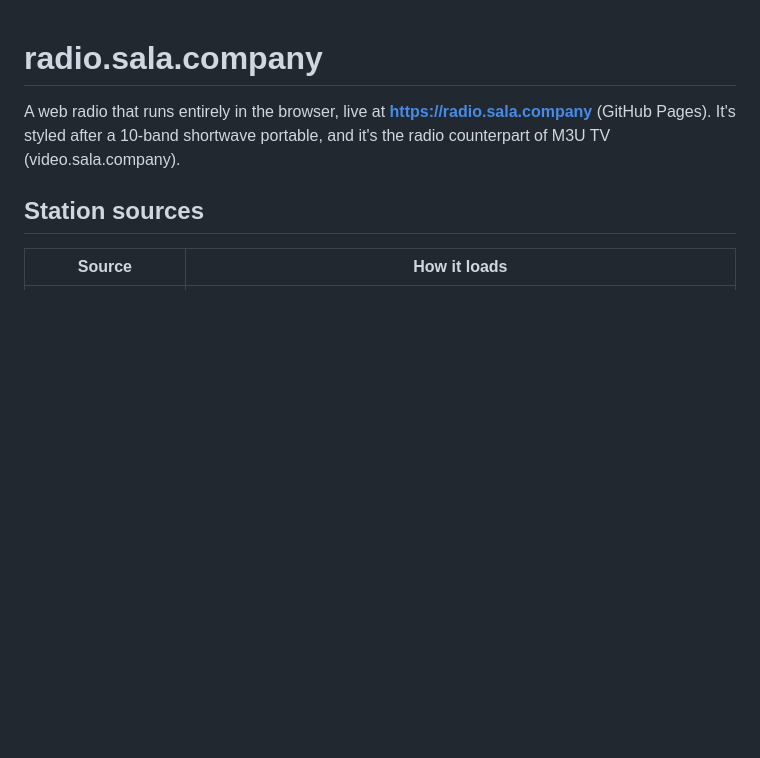
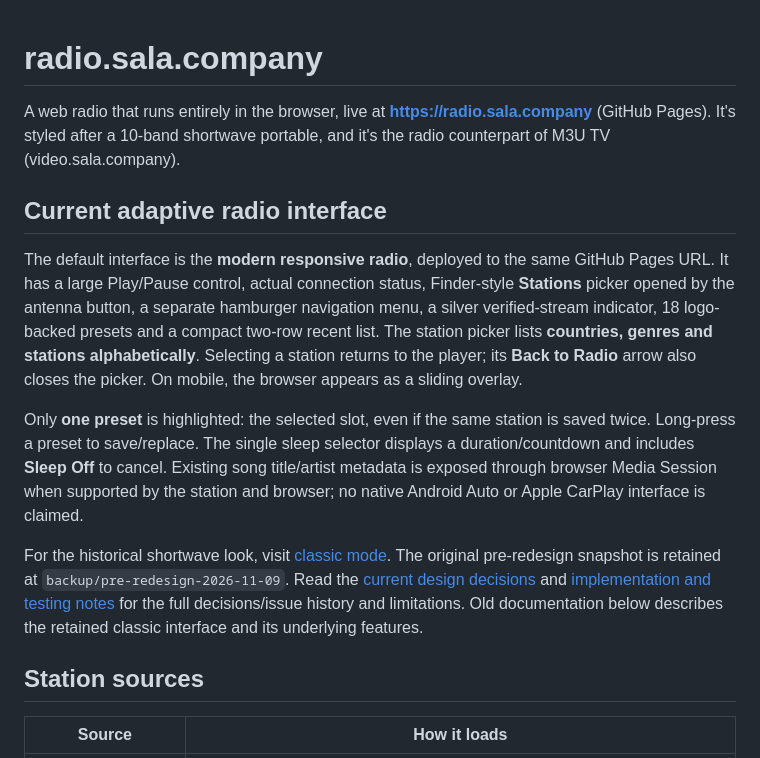
Before and after one commit to jamalxcode/radio, a Markdown page: README.md, the part around the change. Rendered like a GitHub page; blank space fills up the shorter version.

Commit message:
docs: make README describe current adaptive radio interface and design record

```diff
--- a/README.md
+++ b/README.md
@@ -1,6 +1,14 @@
 # radio.sala.company
 
 A web radio that runs entirely in the browser, live at **https://radio.sala.company** (GitHub Pages). It's styled after a 10-band shortwave portable, and it's the radio counterpart of M3U TV (video.sala.company).
+
+## Current adaptive radio interface
+
+The default interface is the **modern responsive radio**, deployed to the same GitHub Pages URL. It has a large Play/Pause control, actual connection status, Finder-style **Stations** picker opened by the antenna button, a separate hamburger navigation menu, a silver verified-stream indicator, 18 logo-backed presets and a compact two-row recent list. The station picker lists **countries, genres and stations alphabetically**. Selecting a station returns to the player; its **Back to Radio** arrow also closes the picker. On mobile, the browser appears as a sliding overlay.
+
+Only **one preset** is highlighted: the selected slot, even if the same station is saved twice. Long-press a preset to save/replace. The single sleep selector displays a duration/countdown and includes **Sleep Off** to cancel. Existing song title/artist metadata is exposed through browser Media Session when supported by the station and browser; no native Android Auto or Apple CarPlay interface is claimed.
+
+For the historical shortwave look, visit [classic mode](https://radio.sala.company/?classic=1). The original pre-redesign snapshot is retained at `backup/pre-redesign-2026-11-09`. Read the [current design decisions](docs/design/DECISIONS-2026-11-09.md) and [implementation and testing notes](docs/design/IMPLEMENTATION-NOTES.md) for the full decisions/issue history and limitations. Old documentation below describes the retained classic interface and its underlying features.
 
 ## Station sources
 
```
